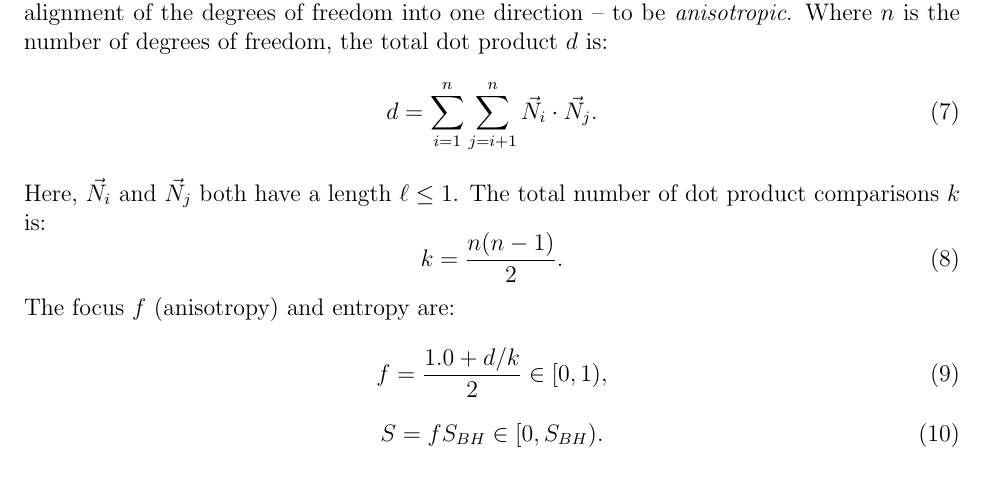
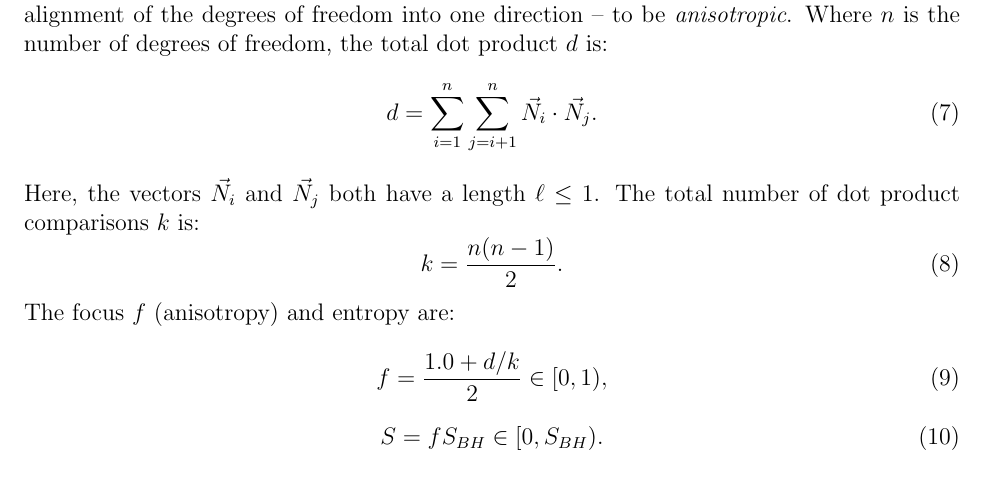
Before and after one commit to sjhalayka/papers, a LaTeX paper (space_travel/bezier_escape.tex): part of page 3 of 3, cut so that both start at the same text. Compiled offline with pdfLaTeX.

Commit message:
Add files via upload

```diff
--- a/space_travel/bezier_escape.tex
+++ b/space_travel/bezier_escape.tex
@@ -126,7 +126,7 @@ Where $n$ is the number of degrees of freedom, the total dot product $d$ is:
 \begin{equation}
 d = \sum_{i = 1}^{n}  \sum_{j = i + 1}^{n} {\vec{N}}_i  \cdot {\vec{N}}_j.
 \end{equation}
-Here, ${\vec{N}}_i$ and ${\vec{N}}_j$ both have a length $\ell \leq 1$.
+Here, the vectors ${\vec{N}}_i$ and ${\vec{N}}_j$ both have a length $\ell \leq 1$.
 The total number of dot product comparisons $k$ is:
 \begin{equation}
 k = \frac{n(n - 1)}{2}.
```
Also changed, not shown: space_travel/bezier_escape.pdf.
